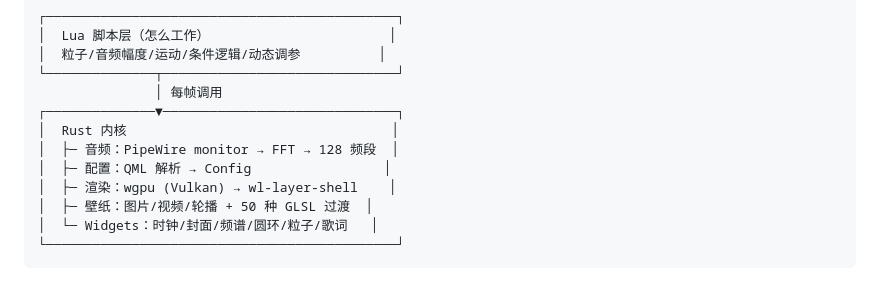
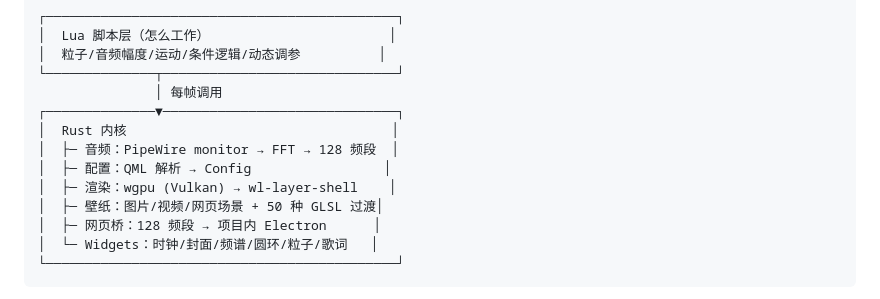
Before and after one commit to MEKCCK/pulse-ring, a Markdown page: README.md, the part around one of its changes. Rendered like a GitHub page.

````diff
--- a/README.md
+++ b/README.md
@@ -15,7 +15,8 @@ Wayland 壁纸层上的音乐律动可视化（GPU 渲染，wgpu/Vulkan）。
 │  ├─ 音频：PipeWire monitor → FFT → 128 频段  │
 │  ├─ 配置：QML 解析 → Config                 │
 │  ├─ 渲染：wgpu (Vulkan) → wl-layer-shell    │
-│  ├─ 壁纸：图片/视频/轮播 + 50 种 GLSL 过渡  │
+│  ├─ 壁纸：图片/视频/网页场景 + 50 种 GLSL 过渡│
+│  ├─ 网页桥：128 频段 → 项目内 Electron      │
 │  └─ Widgets：时钟/封面/频谱/圆环/粒子/歌词   │
 └─────────────────────────────────────────────┘
 ```
````
Also changed, not shown: other parts of README.md (+37 -7 lines).
